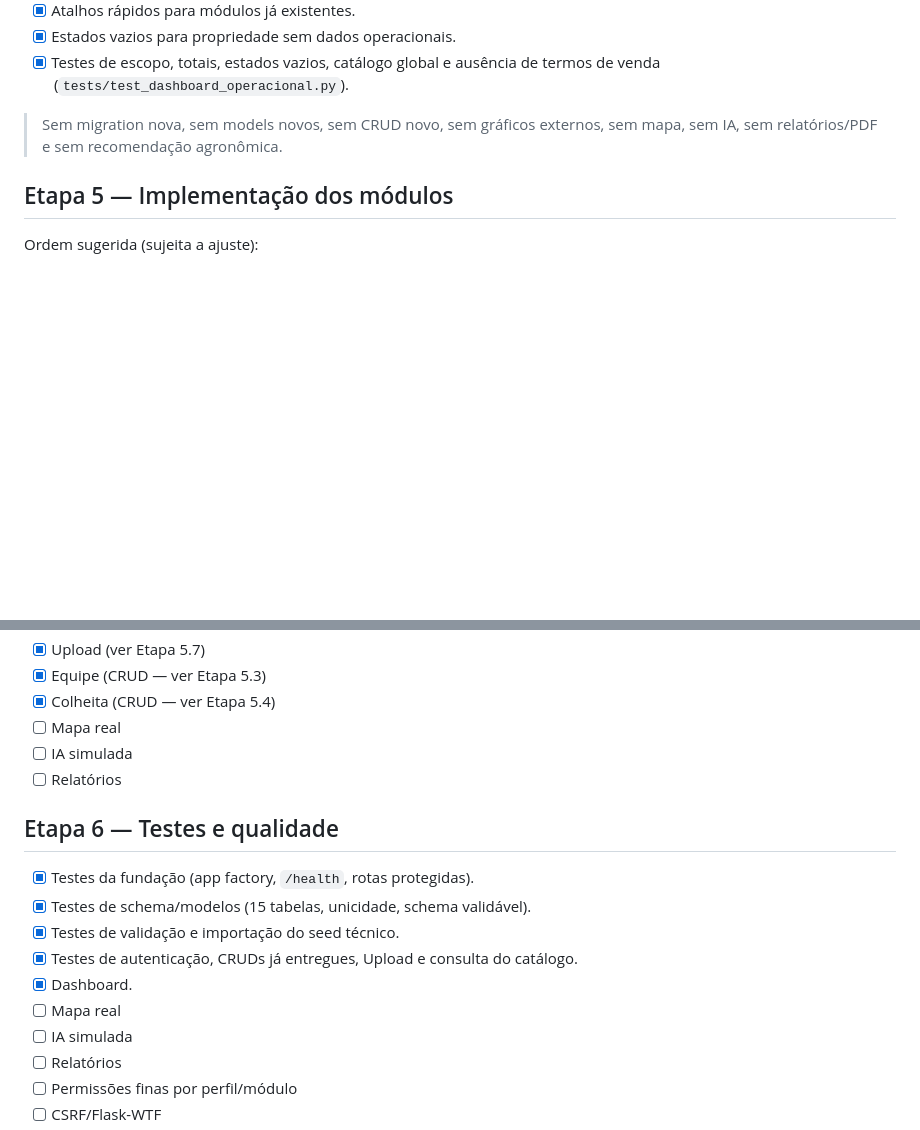
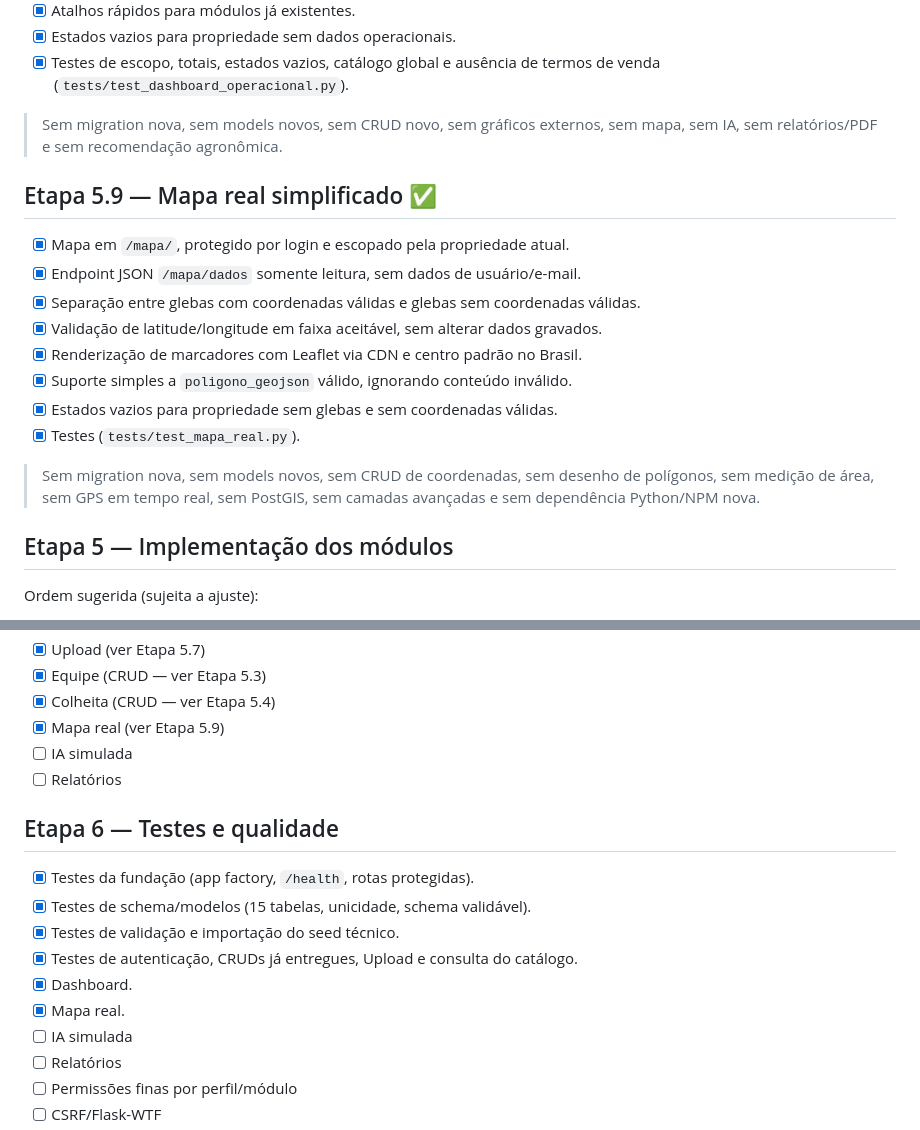
Before and after one commit to Helio965/Connectagro, a Markdown page: docs/07-roadmap-mvp.md, 2 parts joined by grey strips. Drawn GitHub-style; blank space fills up the shorter version.

Commit message:
Atualiza roadmap para etapa 5.9 mapa

```diff
--- a/docs/07-roadmap-mvp.md
+++ b/docs/07-roadmap-mvp.md
@@ -166,6 +166,21 @@
 > Sem migration nova, sem models novos, sem CRUD novo, sem gráficos externos,
 > sem mapa, sem IA, sem relatórios/PDF e sem recomendação agronômica.
 
+## Etapa 5.9 — Mapa real simplificado ✅
+
+- [x] Mapa em `/mapa/`, protegido por login e escopado pela propriedade atual.
+- [x] Endpoint JSON `/mapa/dados` somente leitura, sem dados de usuário/e-mail.
+- [x] Separação entre glebas com coordenadas válidas e glebas sem coordenadas válidas.
+- [x] Validação de latitude/longitude em faixa aceitável, sem alterar dados gravados.
+- [x] Renderização de marcadores com Leaflet via CDN e centro padrão no Brasil.
+- [x] Suporte simples a `poligono_geojson` válido, ignorando conteúdo inválido.
+- [x] Estados vazios para propriedade sem glebas e sem coordenadas válidas.
+- [x] Testes (`tests/test_mapa_real.py`).
+
+> Sem migration nova, sem models novos, sem CRUD de coordenadas, sem desenho de
+> polígonos, sem medição de área, sem GPS em tempo real, sem PostGIS, sem camadas
+> avançadas e sem dependência Python/NPM nova.
+
 ## Etapa 5 — Implementação dos módulos
 
 Ordem sugerida (sujeita a ajuste):
@@ -181,7 +196,7 @@ Ordem sugerida (sujeita a ajuste):
 - [x] Upload (ver Etapa 5.7)
 - [x] Equipe (CRUD — ver Etapa 5.3)
 - [x] Colheita (CRUD — ver Etapa 5.4)
-- [ ] Mapa real
+- [x] Mapa real (ver Etapa 5.9)
 - [ ] IA simulada
 - [ ] Relatórios
 
@@ -192,7 +207,7 @@ Ordem sugerida (sujeita a ajuste):
 - [x] Testes de validação e importação do seed técnico.
 - [x] Testes de autenticação, CRUDs já entregues, Upload e consulta do catálogo.
 - [x] Dashboard.
-- [ ] Mapa real
+- [x] Mapa real.
 - [ ] IA simulada
 - [ ] Relatórios
 - [ ] Permissões finas por perfil/módulo
```
